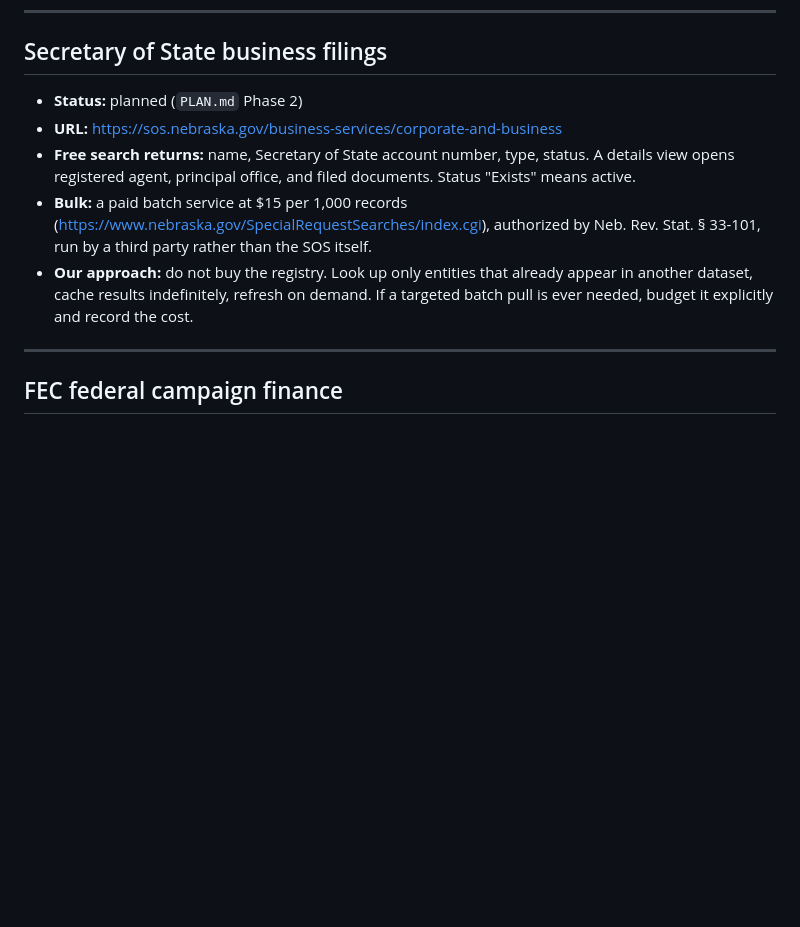
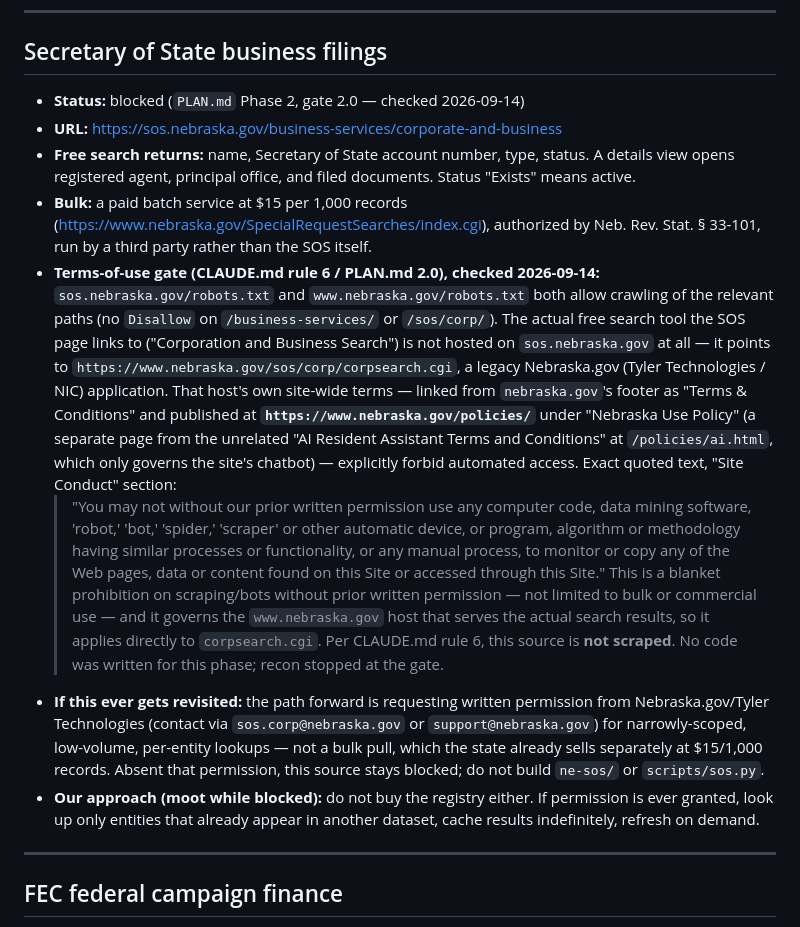
Before and after one commit to diepjustin/ne-connect, a Markdown page: docs/DATA_SOURCES.md, the part around the change. Drawn GitHub-style; blank space fills up the shorter version.

Commit message:
Phase 2 recon: SoS free search blocked by nebraska.gov Terms of Use
CLAUDE.md rule 6 gate (PLAN.md 2.0) checked directly: sos.nebraska.gov and
www.nebraska.gov robots.txt both allow the relevant paths, but the actual
free search tool lives on www.nebraska.gov/sos/corp/corpsearch.cgi, whose
site-wide "Nebraska Use Policy" (nebraska.gov/policies/) bars bots/scrapers
without prior written permission. Recon stops here per rule 6 -- no ne-sos/
repo, no scraper code. docs/DATA_SOURCES.md's SoS entry marked blocked with
the dated finding and exact quoted restriction; PLAN.md 2.0 updated to match.

```diff
--- a/docs/DATA_SOURCES.md
+++ b/docs/DATA_SOURCES.md
@@ -203,7 +203,7 @@ redistributing any of it.**
 
 ## Secretary of State business filings
 
-- **Status:** planned (`PLAN.md` Phase 2)
+- **Status:** blocked (`PLAN.md` Phase 2, gate 2.0 — checked 2026-09-14)
 - **URL:** https://sos.nebraska.gov/business-services/corporate-and-business
 - **Free search returns:** name, Secretary of State account number, type, status.
   A details view opens registered agent, principal office, and filed documents.
@@ -211,9 +211,39 @@ redistributing any of it.**
 - **Bulk:** a paid batch service at $15 per 1,000 records
   (https://www.nebraska.gov/SpecialRequestSearches/index.cgi), authorized by
   Neb. Rev. Stat. § 33-101, run by a third party rather than the SOS itself.
-- **Our approach:** do not buy the registry. Look up only entities that already
-  appear in another dataset, cache results indefinitely, refresh on demand. If a
-  targeted batch pull is ever needed, budget it explicitly and record the cost.
+- **Terms-of-use gate (CLAUDE.md rule 6 / PLAN.md 2.0), checked 2026-09-14:**
+  `sos.nebraska.gov/robots.txt` and `www.nebraska.gov/robots.txt` both allow
+  crawling of the relevant paths (no `Disallow` on `/business-services/` or
+  `/sos/corp/`). The actual free search tool the SOS page links to
+  ("Corporation and Business Search") is not hosted on `sos.nebraska.gov` at
+  all — it points to `https://www.nebraska.gov/sos/corp/corpsearch.cgi`, a
+  legacy Nebraska.gov (Tyler Technologies / NIC) application. That host's own
+  site-wide terms — linked from `nebraska.gov`'s footer as "Terms & Conditions"
+  and published at **`https://www.nebraska.gov/policies/`** under "Nebraska Use
+  Policy" (a separate page from the unrelated "AI Resident Assistant Terms and
+  Conditions" at `/policies/ai.html`, which only governs the site's chatbot) —
+  explicitly forbid automated access. Exact quoted text, "Site Conduct"
+  section:
+  > "You may not without our prior written permission use any computer code,
+  > data mining software, 'robot,' 'bot,' 'spider,' 'scraper' or other
+  > automatic device, or program, algorithm or methodology having similar
+  > processes or functionality, or any manual process, to monitor or copy any
+  > of the Web pages, data or content found on this Site or accessed through
+  > this Site."
+  This is a blanket prohibition on scraping/bots without prior written
+  permission — not limited to bulk or commercial use — and it governs the
+  `www.nebraska.gov` host that serves the actual search results, so it applies
+  directly to `corpsearch.cgi`. Per CLAUDE.md rule 6, this source is **not
+  scraped**. No code was written for this phase; recon stopped at the gate.
+- **If this ever gets revisited:** the path forward is requesting written
+  permission from Nebraska.gov/Tyler Technologies (contact via
+  `sos.corp@nebraska.gov` or `support@nebraska.gov`) for narrowly-scoped,
+  low-volume, per-entity lookups — not a bulk pull, which the state already
+  sells separately at $15/1,000 records. Absent that permission, this source
+  stays blocked; do not build `ne-sos/` or `scripts/sos.py`.
+- **Our approach (moot while blocked):** do not buy the registry either. If
+  permission is ever granted, look up only entities that already appear in
+  another dataset, cache results indefinitely, refresh on demand.
 
 ---
 
```
Also changed, not shown: PLAN.md (+2 -2 lines).
